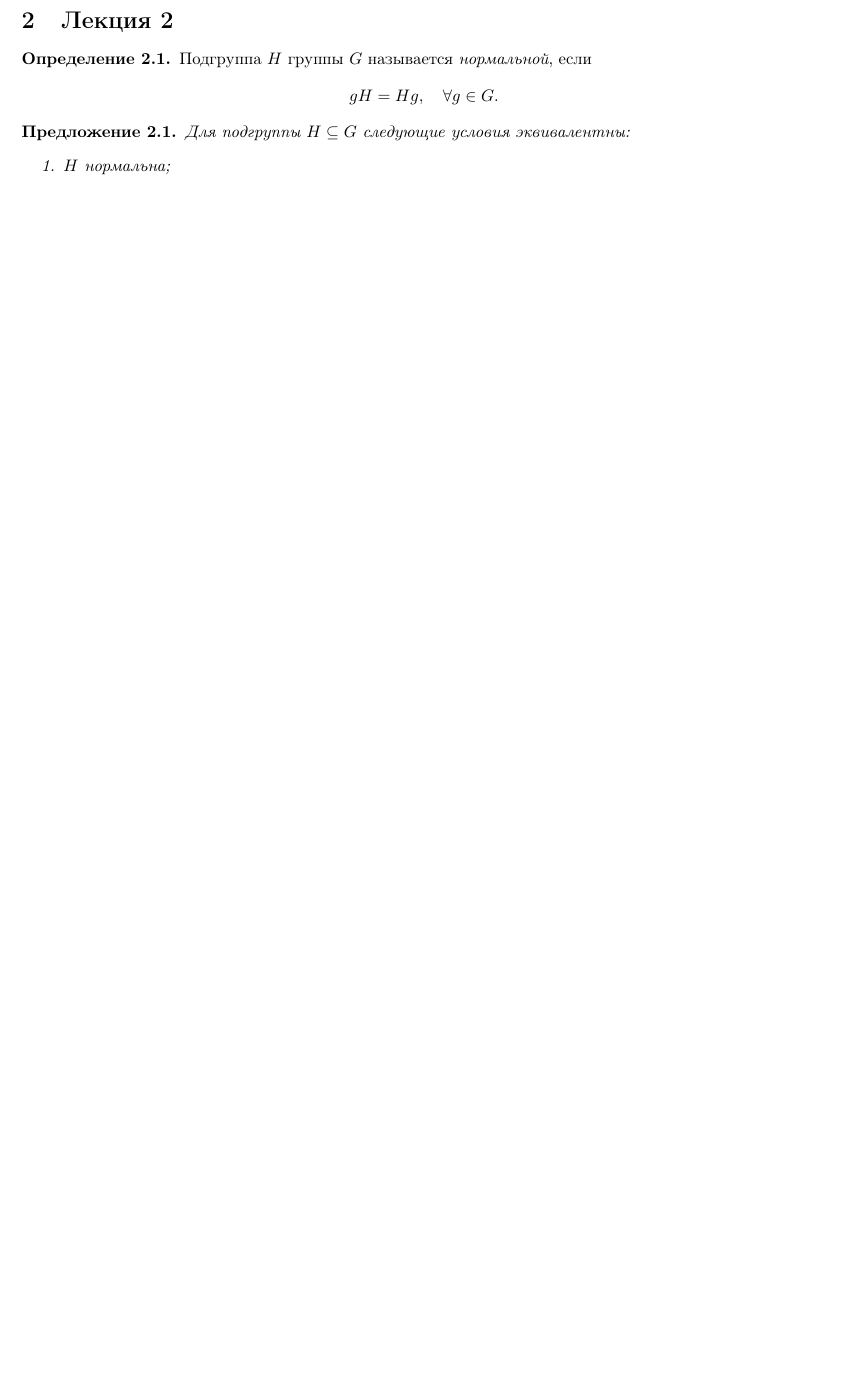
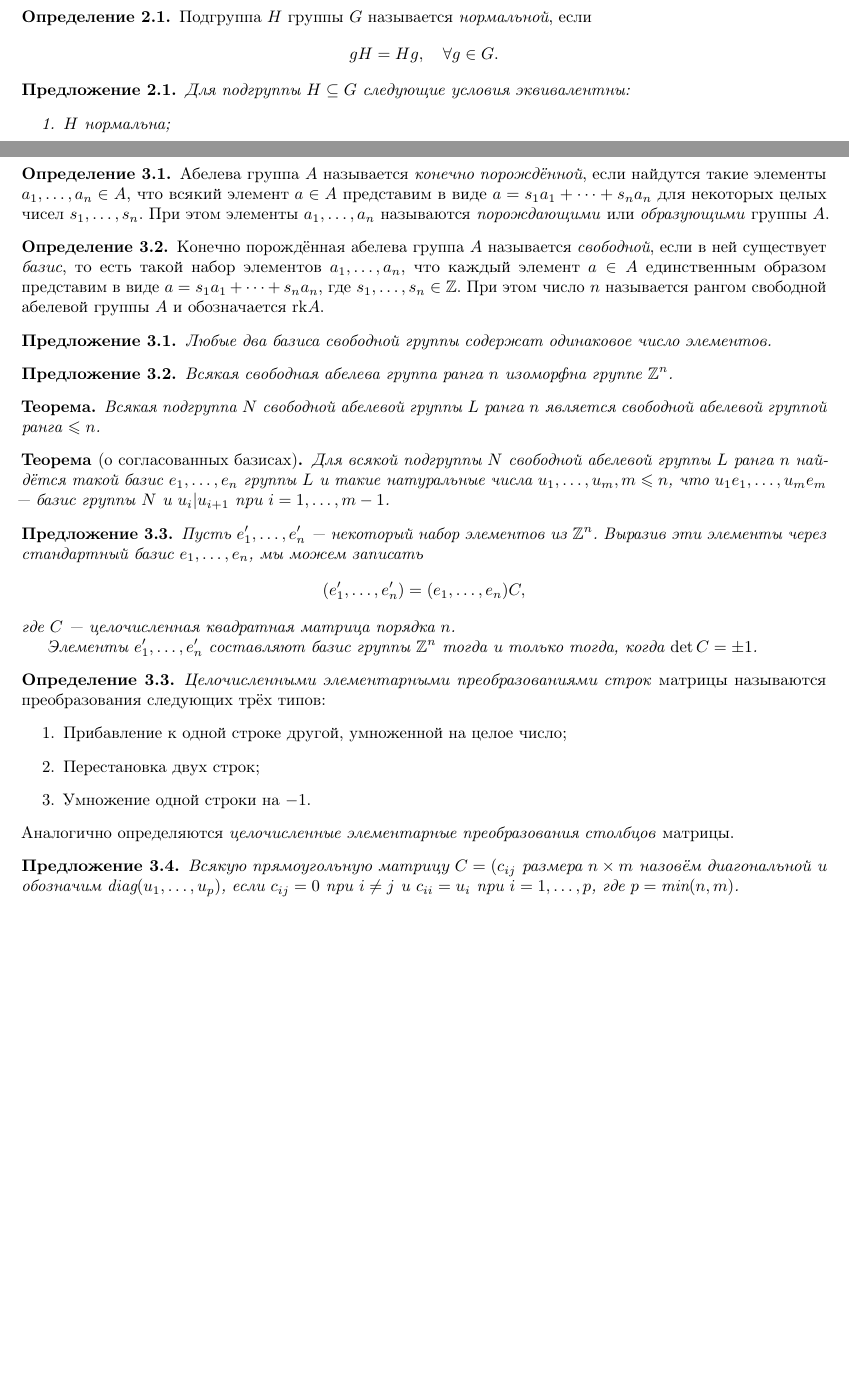
Before and after one commit to monory/openLaTeX, a LaTeX problem sheet (Algebra/Exam (summer 2015)/theory.tex): part of page 2 of 2 before the commit and two parts of pages 2 and 3 of 3 after it, the two joined at a grey line, cut at the place of the change, the shorter picture padded with empty space. Compiled offline with pdfLaTeX.

Commit message:
Добавил лекцию 3 к материалу по алгебре

```diff
--- a/Algebra/Exam (summer 2015)/theory.tex
+++ b/Algebra/Exam (summer 2015)/theory.tex
@@ -18,6 +18,7 @@
 \numberwithin{proposal}{section}
 
 \newcommand{\im}{\mathrm{im}}
+\newcommand{\rk}{\mathrm{rk}}
 
 \everymath{\displaystyle}
 \begin{document}
@@ -219,4 +220,54 @@
 \end{equation*}
 \end{theorem}
 
+\section{Лекция 3}
+
+\begin{definition}
+Абелева группа \(A\) называется \emph{конечно порождённой}, если найдутся такие элементы \(a_1, \dots, a_n \in A\), что всякий элемент \(a \in A\) представим в виде \(a = s_1a_1 + \dots + s_na_n\) для некоторых целых чисел \(s_1, \dots, s_n\). При этом элементы \(a_1, \dots, a_n\) называются \emph{порождающими} или \emph{образующими} группы \(A\).
+\end{definition}
+
+\begin{definition}
+Конечно порождённая абелева группа \(A\) называется \emph{свободной}, если в ней существует \emph{базис}, то есть такой набор элементов \(a_1, \dots, a_n\), что каждый элемент \(a \in A\) единственным образом представим в виде \(a = s_1a_1 + \dots + s_na_n\), где \(s_1, \dots, s_n \in \mathbb{Z}\). При этом число \(n\) называется рангом свободной абелевой группы \(A\) и обозначается \(\rk A\).
+\end{definition}
+
+\begin{proposal}
+Любые два базиса свободной группы содержат одинаковое число элементов.
+\end{proposal}
+
+\begin{proposal}
+Всякая свободная абелева группа ранга \(n\) изоморфна группе \(\mathbb{Z}^n\).
+\end{proposal}
+
+\begin{theorem}
+Всякая подгруппа \(N\) свободной абелевой группы \(L\) ранга \(n\) является свободной абелевой группой ранга \(\leqslant n\).
+\end{theorem}
+
+\begin{theorem}[о согласованных базисах]
+Для всякой подгруппы \(N\) свободной абелевой группы \(L\) ранга \(n\) найдётся такой базис \(e_1, \dots, e_n\) группы \(L\) и такие натуральные числа \(u_1, \dots, u_m, m \leqslant n\), что \(u_1e_1, \dots, u_me_m\) --- базис группы \(N\) и \(u_i | u_{i+1}\) при \(i = 1, \dots, m-1\).
+\end{theorem}
+
+\begin{proposal}
+Пусть \(e'_1, \dots, e'_n\) --- некоторый набор элементов из \(\mathbb{Z}^n\). Выразив эти элементы через стандартный базис \(e_1, \dots, e_n\), мы можем записать
+\begin{equation*}
+	(e_1', \dots, e_n') = (e_1, \dots, e_n)C,
+\end{equation*}
+где \(C\) --- целочисленная квадратная матрица порядка \(n\).
+
+Элементы \(e'_1, \dots, e'_n\) составляют базис группы \(\mathbb{Z}^n\) тогда и только тогда, когда \(\det C = \pm 1\).
+\end{proposal}
+
+\begin{definition}
+\emph{Целочисленными элементарными преобразованиями строк} матрицы называются преобразования следующих трёх типов:
+\begin{enumerate}
+	\item Прибавление к одной строке другой, умноженной на целое число;
+	\item Перестановка двух строк;
+	\item Умножение одной строки на \(-1\).
+\end{enumerate}
+Аналогично определяются \emph{целочисленные элементарные преобразования столбцов} матрицы.
+\end{definition}
+
+\begin{proposal}
+Всякую прямоугольную матрицу \(C = (c_{ij}\) размера \(n \times m\) назовём диагональной и обозначим \(\textrm{diag}(u_1, \dots, u_p)\), если \(c_{ij} = 0\) при \(i \neq j\) и \(c_{ii} = u_i\) при \(i = 1, \dots, p\), где \(p = \textrm{min}(n, m)\).
+\end{proposal}
+
 \end{document}
```
Also changed, not shown: Algebra/Exam (summer 2015)/theory.pdf.
